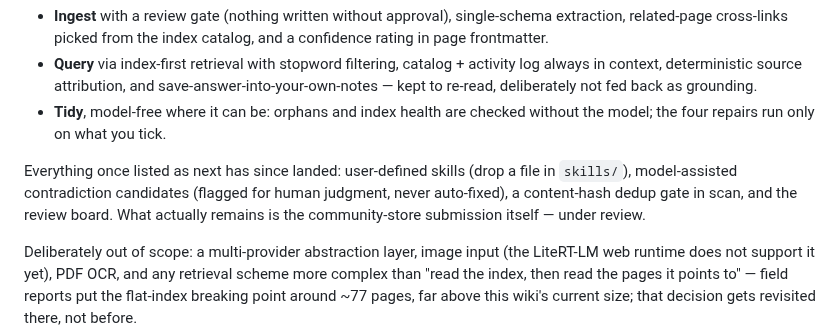
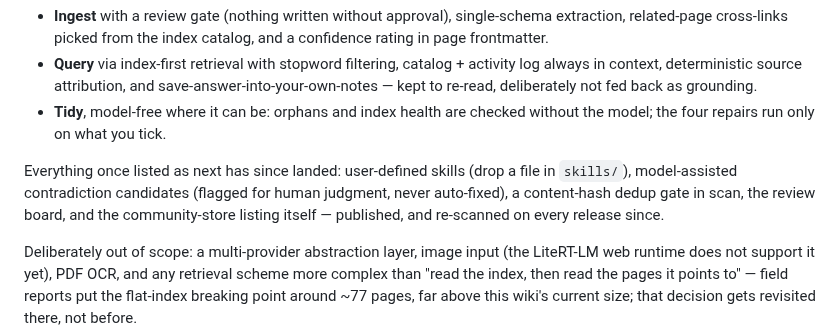
Before and after one commit to itsyuimorii/obsidian-gemma4-litert-wiki, a Markdown page: README.md, the part around the change. Rendered like a GitHub page.

Commit message:
The roadmap still said the store submission was under review

```diff
--- a/README.md
+++ b/README.md
@@ -289,7 +289,7 @@ Implemented — the Karpathy core loop, scoped deliberately to what a small on-d
 - **Query** via index-first retrieval with stopword filtering, catalog + activity log always in context, deterministic source attribution, and save-answer-into-your-own-notes — kept to re-read, deliberately not fed back as grounding.
 - **Tidy**, model-free where it can be: orphans and index health are checked without the model; the four repairs run only on what you tick.
 
-Everything once listed as next has since landed: user-defined skills (drop a file in `skills/`), model-assisted contradiction candidates (flagged for human judgment, never auto-fixed), a content-hash dedup gate in scan, and the review board. What actually remains is the community-store submission itself — under review.
+Everything once listed as next has since landed: user-defined skills (drop a file in `skills/`), model-assisted contradiction candidates (flagged for human judgment, never auto-fixed), a content-hash dedup gate in scan, the review board, and the community-store listing itself — published, and re-scanned on every release since.
 
 Deliberately out of scope: a multi-provider abstraction layer, image input (the LiteRT-LM web runtime does not support it yet), PDF OCR, and any retrieval scheme more complex than "read the index, then read the pages it points to" — field reports put the flat-index breaking point around ~77 pages, far above this wiki's current size; that decision gets revisited there, not before.
 
```
